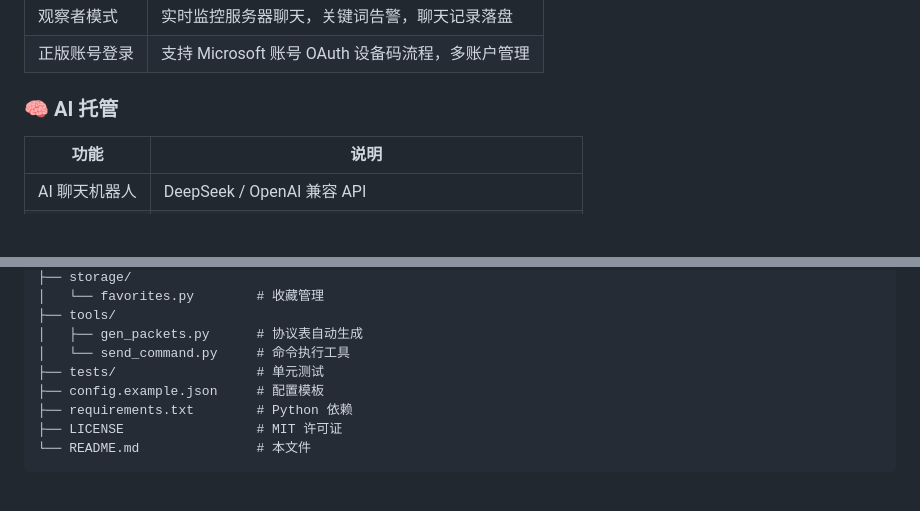
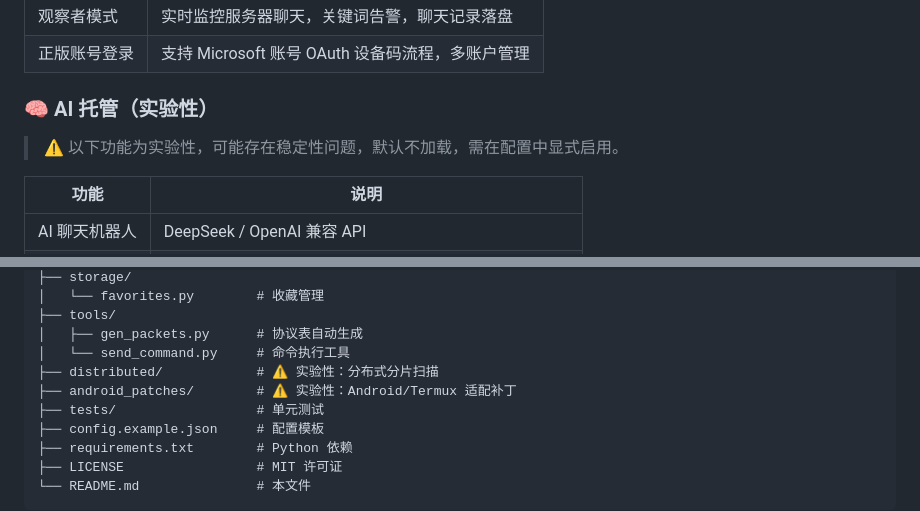
Before and after one commit to 2584210631-star/mc-scanner-v3, a Markdown page: README.md, 2 parts joined by grey strips. GitHub-like rendering; blank space fills up the shorter version.

Commit message:
P3-14 实验功能标记文档化：README标注AI托管为实验性(默认不加载)，项目结构标注distributed/和android_patches/为实验性，158测试全通过

```diff
--- a/README.md
+++ b/README.md
@@ -58,7 +58,9 @@ MC Scanner 是一个用 Python 编写的 Minecraft 服务器扫描与探测工
 | 观察者模式 | 实时监控服务器聊天，关键词告警，聊天记录落盘 |
 | 正版账号登录 | 支持 Microsoft 账号 OAuth 设备码流程，多账户管理 |
 
-### 🧠 AI 托管
+### 🧠 AI 托管（实验性）
+
+> ⚠️ 以下功能为实验性，可能存在稳定性问题，默认不加载，需在配置中显式启用。
 
 | 功能 | 说明 |
 |------|------|
@@ -193,6 +195,8 @@ mc-scanner-v3/
 ├── tools/
 │   ├── gen_packets.py      # 协议表自动生成
 │   └── send_command.py     # 命令执行工具
+├── distributed/            # ⚠️ 实验性：分布式分片扫描
+├── android_patches/        # ⚠️ 实验性：Android/Termux 适配补丁
 ├── tests/                  # 单元测试
 ├── config.example.json     # 配置模板
 ├── requirements.txt        # Python 依赖
```
